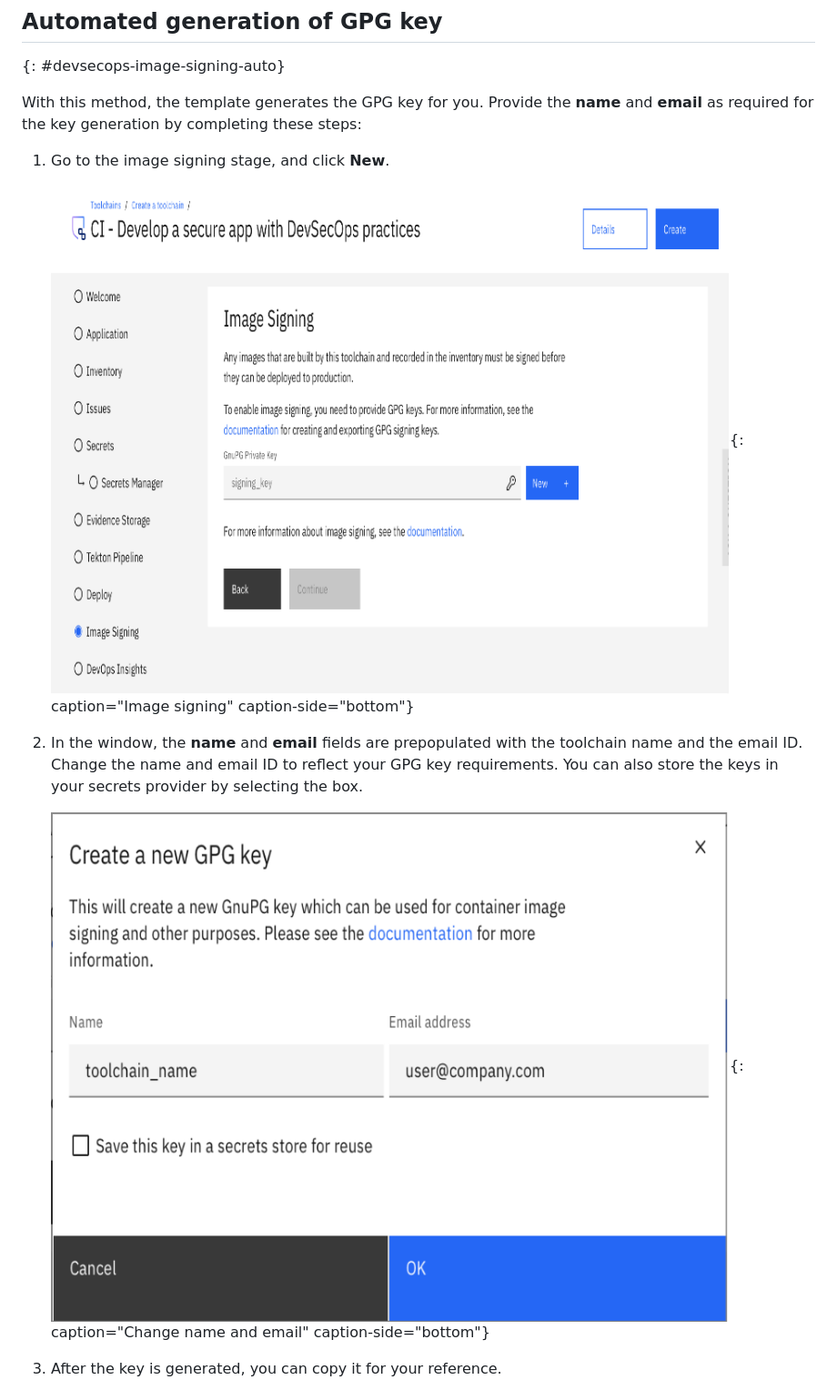
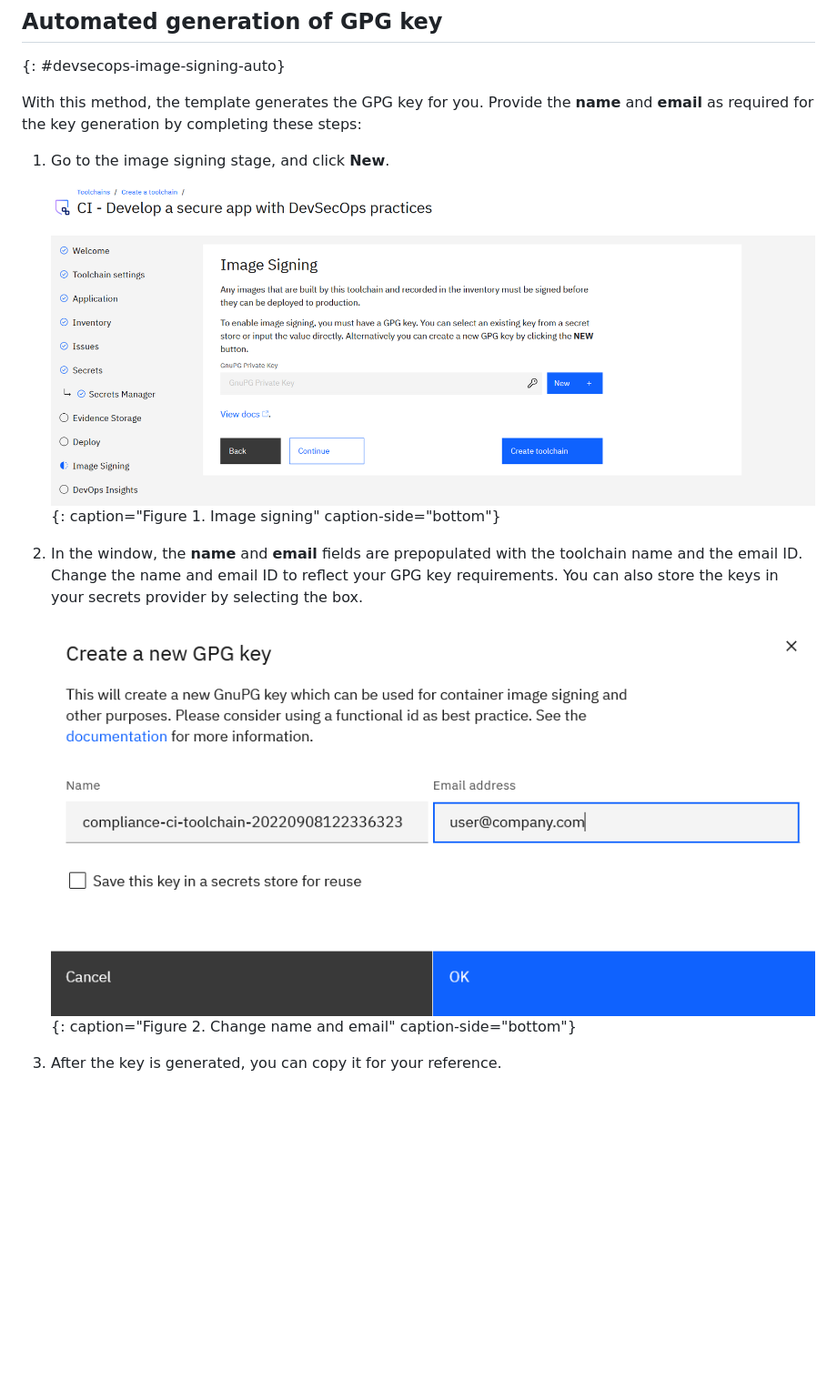
Before and after one commit to ibm-cloud-docs/devsecops, a Markdown page: devsecops-image-signing.md, the part around one of its changes. Shown at 91% size. Rendered like a GitHub page; pictures changed too: images/devsecops_image_signing_key_generation.png, images/devsecops_image_signing_key_start.png; blank space fills up the shorter version.

```diff
--- a/devsecops-image-signing.md
+++ b/devsecops-image-signing.md
@@ -29,11 +29,11 @@ With this method, the template generates the GPG key for you. Provide the **name
 
 1. Go to the image signing stage, and click **New**.
 
-   ![Image signing](images/devsecops_image_signing_key_start.png){: caption="Image signing" caption-side="bottom"}
+   ![Image signing](images/devsecops_image_signing_key_start.png){: caption="Figure 1. Image signing" caption-side="bottom"}
 
 1. In the window, the **name** and **email** fields are prepopulated with the toolchain name and the email ID. Change the name and email ID to reflect your GPG key requirements. You can also store the keys in your secrets provider by selecting the box.
 
-   ![Change name and email](images/devsecops_image_signing_key_generation.png){: caption="Change name and email" caption-side="bottom"}
+   ![Change name and email](images/devsecops_image_signing_key_generation.png){: caption="Figure 2. Change name and email" caption-side="bottom"}
 
 1. After the key is generated, you can copy it for your reference.
 
```
Also changed, not shown: other parts of devsecops-image-signing.md (+5 -5 lines), images/devsecops_image_signing_key_generated.png.
